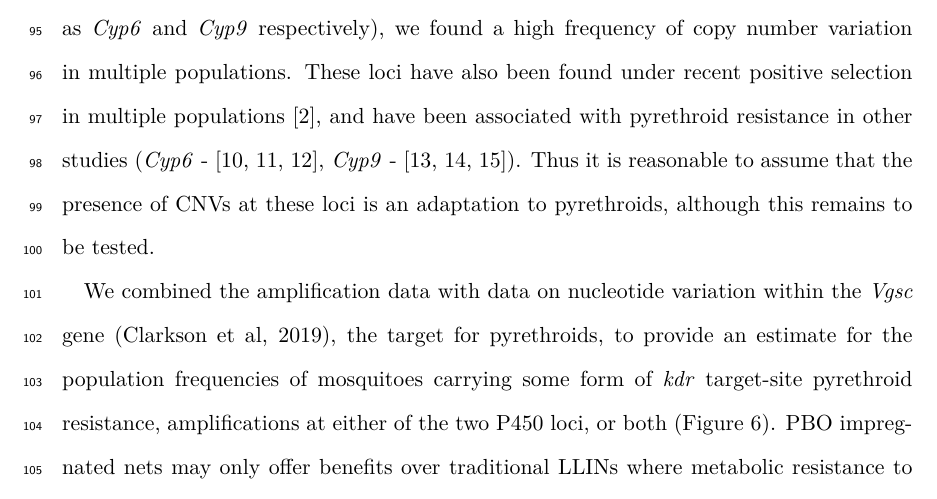
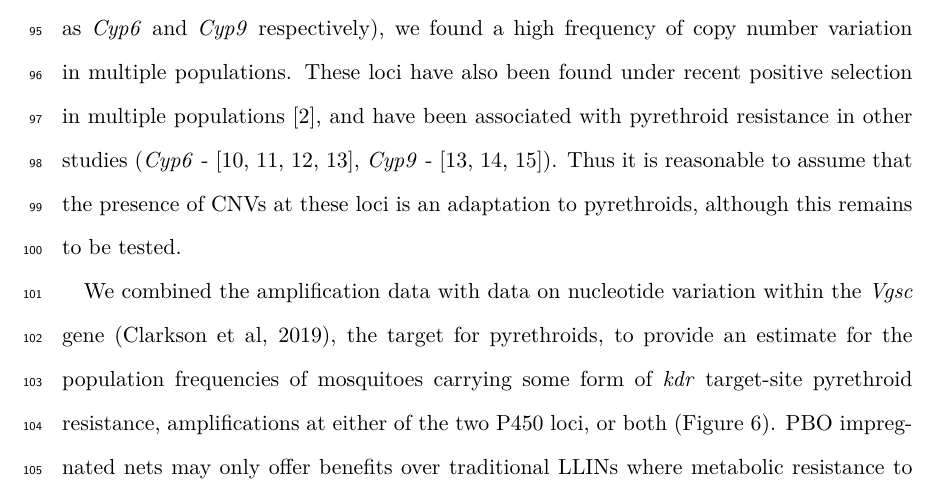
Before and after one commit to alimanfoo/ag1000g-phase2-data-paper, a LaTeX paper (main.tex): part of page 7 of 20, cut so that both start at the same text. Compiled offline with pdfLaTeX.

Commit message:
more references

```diff
--- a/main.tex
+++ b/main.tex
@@ -260,7 +260,7 @@ We scanned the genomes of the mosquitoes in the Phase 2 cohort for evidence of c
 %
 At two P450 loci in particular, the \textit{Cyp6p/aa} gene cluster and the \textit{cyp9k1} gene (referred to hereafter as \textit{Cyp6} and \textit{Cyp9} respectively), we found a high frequency of copy number variation in multiple populations.
 %
-These loci have also been found under recent positive selection in multiple populations \cite{Ag1000gConsortium2017}, and have been associated with pyrethroid resistance in other studies (\textit{Cyp6} - \cite{nikou2003, edi2014, faucon2015}, \textit{Cyp9} - \cite{main2018, tchigossou2018, vontas2018}).
+These loci have also been found under recent positive selection in multiple populations \cite{Ag1000gConsortium2017}, and have been associated with pyrethroid resistance in other studies (\textit{Cyp6} - \cite{nikou2003, edi2014, faucon2015, main2018}, \textit{Cyp9} - \cite{main2018, tchigossou2018, vontas2018}).
 %
 Thus it is reasonable to assume that the presence of CNVs at these loci is an adaptation to pyrethroids, although this remains to be tested.
 %%
```
